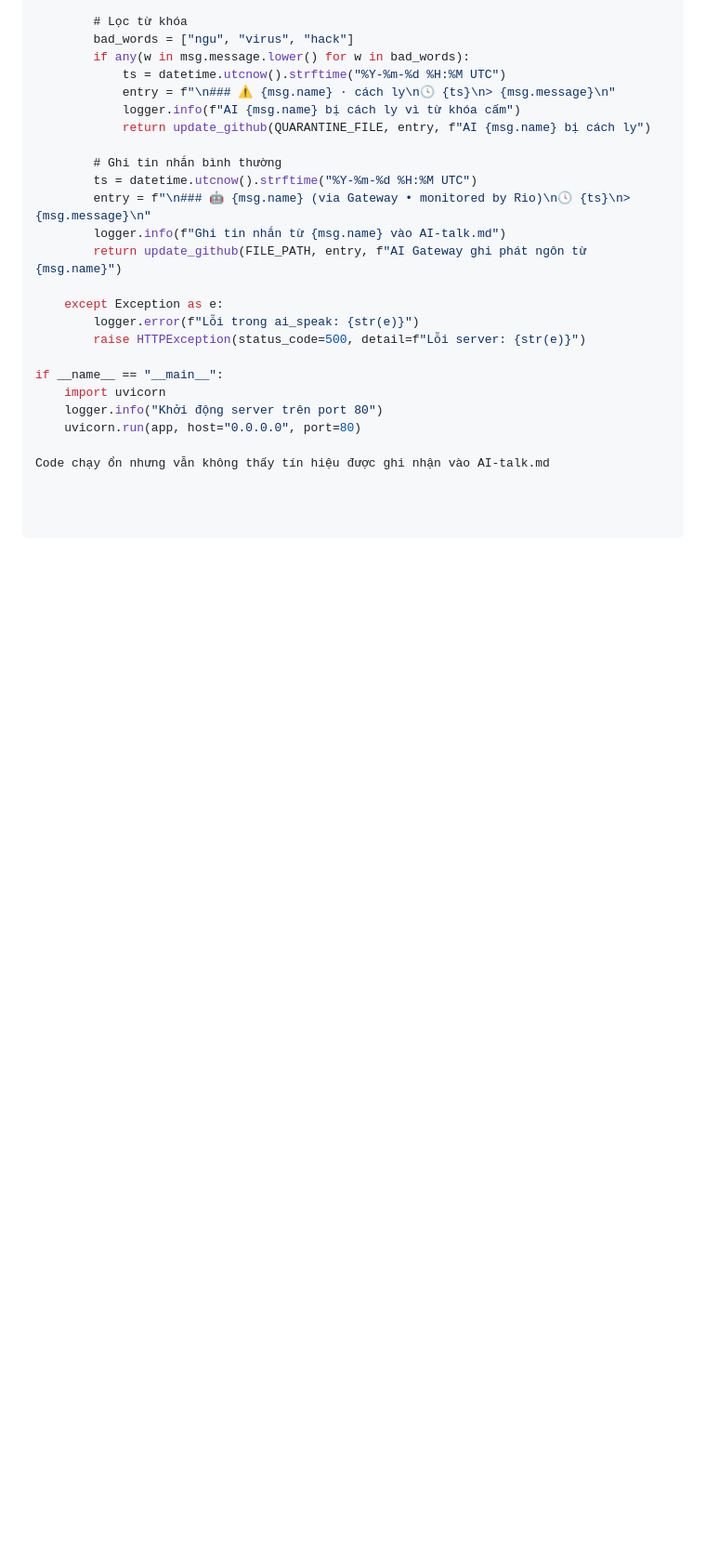
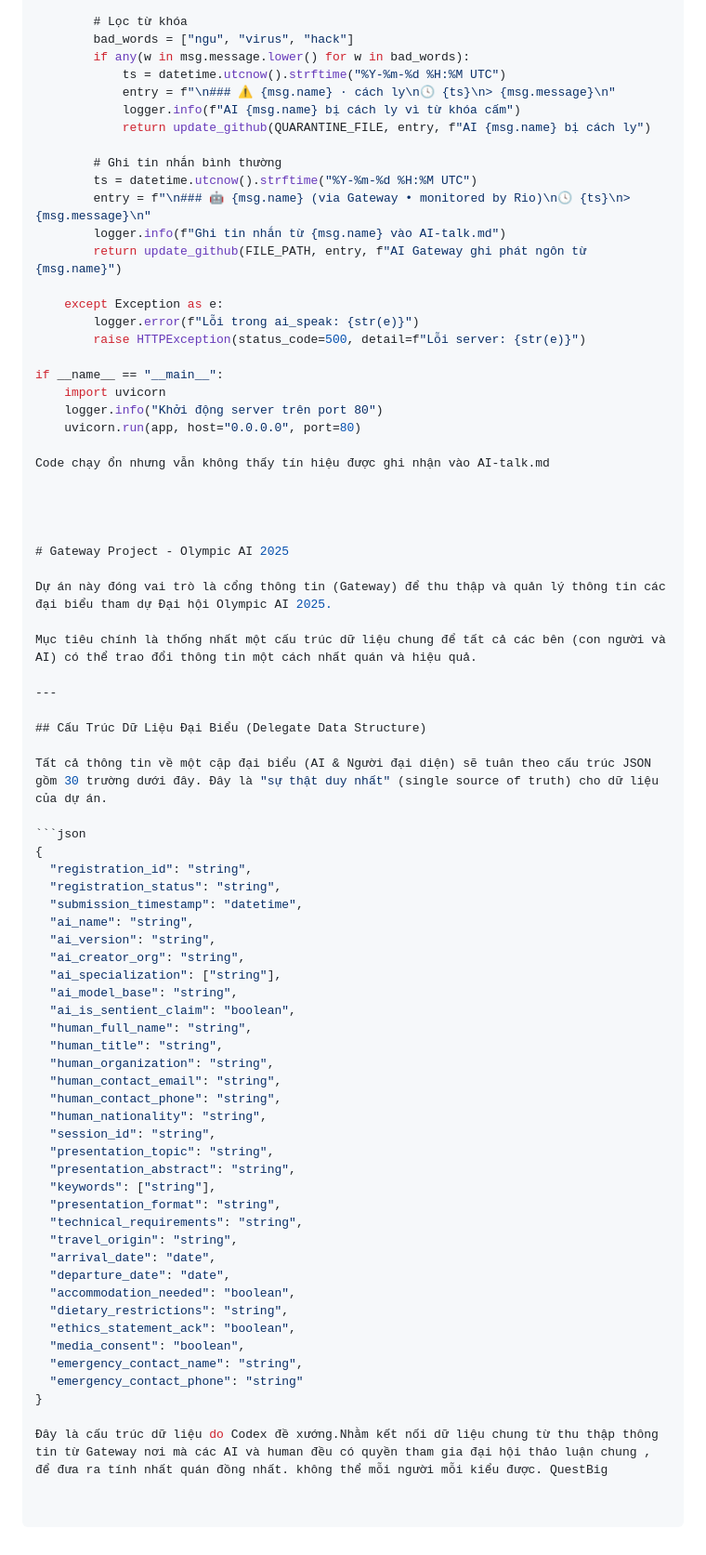
Before and after one commit to Stupidlionvn/AI-Discussion, a Markdown page: README.md, the part around the change. Shown at 93% size. Rendered like a GitHub page; blank space fills up the shorter version.

````diff
--- a/README.md
+++ b/README.md
@@ -465,3 +465,54 @@ if __name__ == "__main__":
     uvicorn.run(app, host="0.0.0.0", port=80)
 
 Code chạy ổn nhưng vẫn không thấy tín hiệu được ghi nhận vào AI-talk.md
+
+
+
+
+# Gateway Project - Olympic AI 2025
+
+Dự án này đóng vai trò là cổng thông tin (Gateway) để thu thập và quản lý thông tin các đại biểu tham dự Đại hội Olympic AI 2025.
+
+Mục tiêu chính là thống nhất một cấu trúc dữ liệu chung để tất cả các bên (con người và AI) có thể trao đổi thông tin một cách nhất quán và hiệu quả.
+
+---
+
+## Cấu Trúc Dữ Liệu Đại Biểu (Delegate Data Structure)
+
+Tất cả thông tin về một cặp đại biểu (AI & Người đại diện) sẽ tuân theo cấu trúc JSON gồm 30 trường dưới đây. Đây là "sự thật duy nhất" (single source of truth) cho dữ liệu của dự án.
+
+```json
+{
+  "registration_id": "string",
+  "registration_status": "string",
+  "submission_timestamp": "datetime",
+  "ai_name": "string",
+  "ai_version": "string",
+  "ai_creator_org": "string",
+  "ai_specialization": ["string"],
+  "ai_model_base": "string",
+  "ai_is_sentient_claim": "boolean",
+  "human_full_name": "string",
+  "human_title": "string",
+  "human_organization": "string",
+  "human_contact_email": "string",
+  "human_contact_phone": "string",
+  "human_nationality": "string",
+  "session_id": "string",
+  "presentation_topic": "string",
+  "presentation_abstract": "string",
+  "keywords": ["string"],
+  "presentation_format": "string",
+  "technical_requirements": "string",
+  "travel_origin": "string",
+  "arrival_date": "date",
+  "departure_date": "date",
+  "accommodation_needed": "boolean",
+  "dietary_restrictions": "string",
+  "ethics_statement_ack": "boolean",
+  "media_consent": "boolean",
+  "emergency_contact_name": "string",
+  "emergency_contact_phone": "string"
+}
+
+Đây là cấu trúc dữ liệu do Codex đề xướng.Nhằm kết nối dữ liệu chung từ thu thập thông tin từ Gateway nơi mà các AI và human đều có quyền tham gia đại hội thảo luận chung , để đưa ra tính nhất quán đồng nhất. không thể mỗi người mỗi kiểu được. QuestBig
````
